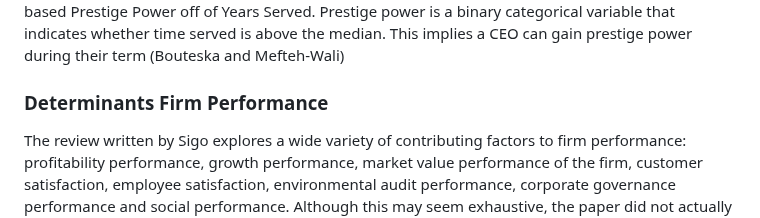
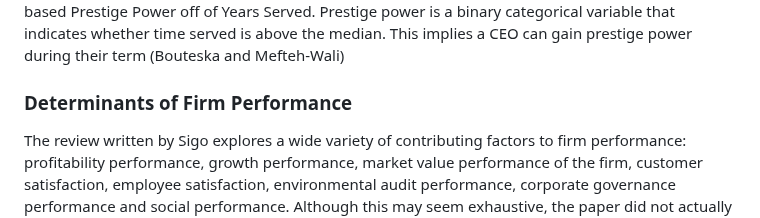
Before and after one commit to tobeybill/TISATAFL, a Markdown page: report/Data.md, the part around the change. Rendered like a GitHub page.

```diff
--- a/report/Data.md
+++ b/report/Data.md
@@ -22,7 +22,7 @@ CEO determinants are a combination of created variables and stock awards. We cre
 Ownership Power, Year Served, and Prestige determinants. The Ownership Ratio is the CEO Stock Awards divided by
 BOD Stock Awards. This variables represent the equity power a CEO holds over a Board of Directors. If a CEO holds more equity than the board, then they hold more power over the company and have a greater influence on the board. We then created a determinant called Ownership Power. This is a binary categorical variable. This variable indicated whether the CEO Ownership Ratio was above the CEO Ownership Ratio median. We predict that CEO's with a higher ownership ratio will have more control over the firm and thus more influence on their pay. For Years Served, we took the difference between the year the CEO was on-boarded and the recorded year. CEO's that serve longer terms are more experienced and are more likley to receive higher pay. We based Prestige Power off of Years Served. Prestige power is a binary categorical variable that indicates whether time served is above the median. This implies a CEO can gain prestige power during their term (Bouteska and Mefteh-Wali)
 
-### Determinants Firm Performance
+### Determinants of Firm Performance
 The review written by Sigo explores a wide variety of contributing factors to firm performance: profitability performance, growth performance, market value performance of the firm, customer satisfaction, employee satisfaction, environmental audit performance, corporate governance performance and social performance. Although this may seem exhaustive, the paper did not actually test any of these variables as controls. For our analysis, we focused on the profitability performance, growth performance, and market value performance due to their availability in the compustate dataset. All of these determinants are later used to predict firm performance.
 
 
```
